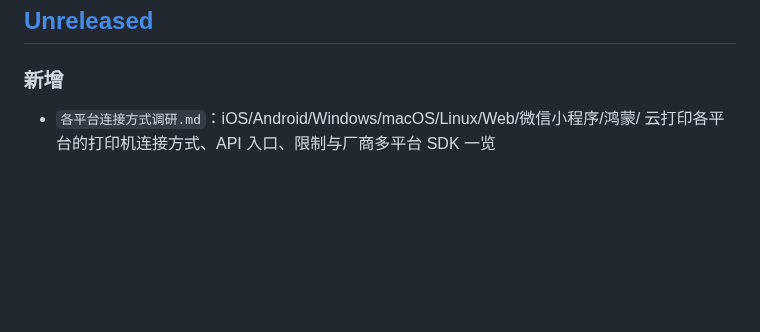
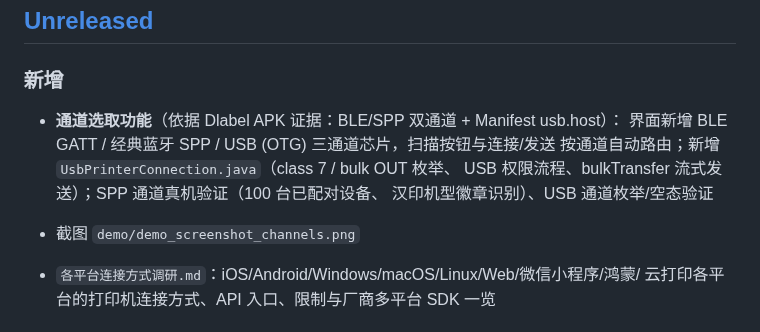
Before and after one commit to yunianshu/DiLabelBlue, a Markdown page: CHANGELOG.md, the part around the change. Rendered like a GitHub page; blank space fills up the shorter version.

```diff
--- a/CHANGELOG.md
+++ b/CHANGELOG.md
@@ -6,6 +6,13 @@
 ## [Unreleased]
 
 ### 新增
+
+- **通道选取功能**（依据 Dlabel APK 证据：BLE/SPP 双通道 + Manifest usb.host）：
+  界面新增 BLE GATT / 经典蓝牙 SPP / USB (OTG) 三通道芯片，扫描按钮与连接/发送
+  按通道自动路由；新增 `UsbPrinterConnection.java`（class 7 / bulk OUT 枚举、
+  USB 权限流程、bulkTransfer 流式发送）；SPP 通道真机验证（100 台已配对设备、
+  汉印机型徽章识别）、USB 通道枚举/空态验证
+- 截图 `demo/demo_screenshot_channels.png`
 
 - `各平台连接方式调研.md`：iOS/Android/Windows/macOS/Linux/Web/微信小程序/鸿蒙/
   云打印各平台的打印机连接方式、API 入口、限制与厂商多平台 SDK 一览
```
Also changed, not shown: demo/README.md (+7 -0 lines), demo/demo_screenshot_channels.png (added), 4 other files.
